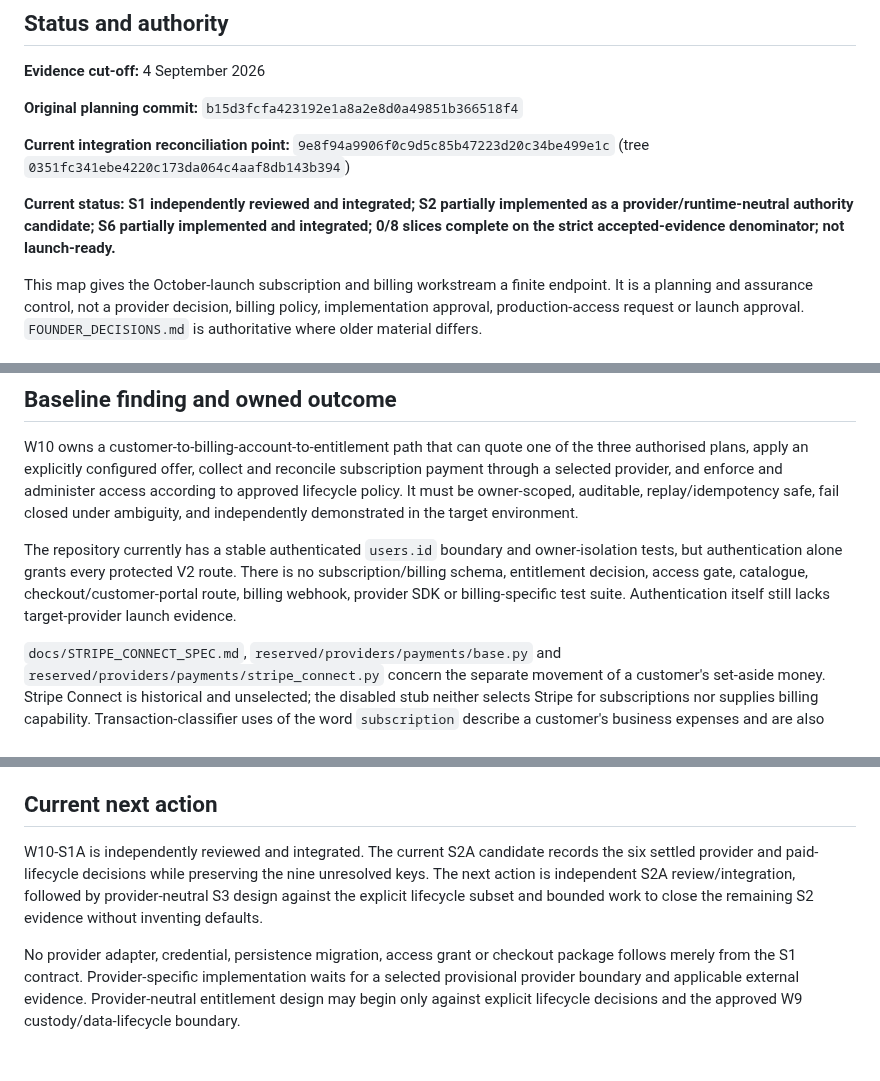
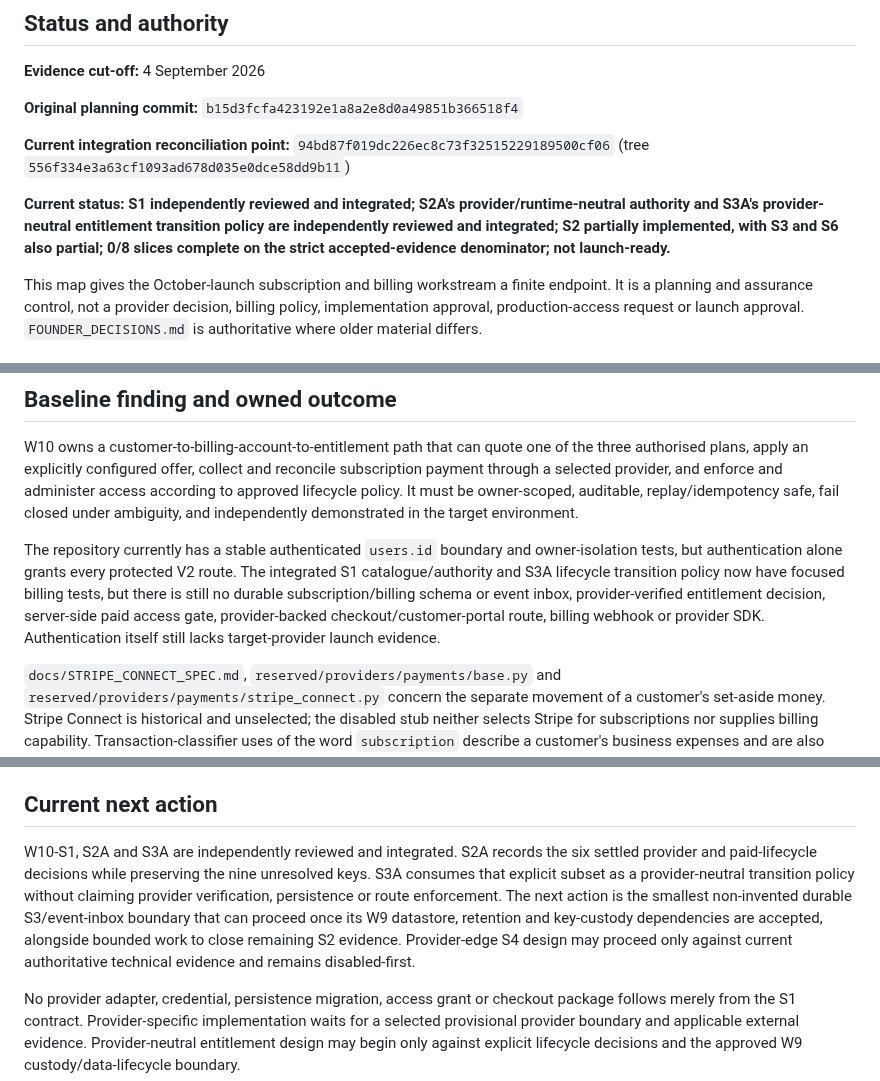
Before and after one commit to edwinabatenin-web/reserved, a Markdown page: docs/W10_SUBSCRIPTION_BILLING_COMPLETION_MAP.md, 3 parts joined by grey strips. GitHub-like rendering; blank space fills up the shorter version.

Commit message:
W10 reconcile S2A and S3A completion map

```diff
--- a/docs/W10_SUBSCRIPTION_BILLING_COMPLETION_MAP.md
+++ b/docs/W10_SUBSCRIPTION_BILLING_COMPLETION_MAP.md
@@ -7,13 +7,14 @@
 **Original planning commit:** `b15d3fcfa423192e1a8a2e8d0a49851b366518f4`
 
 **Current integration reconciliation point:**
-`9e8f94a9906f0c9d5c85b47223d20c34be499e1c` (tree
-`0351fc341ebe4220c173da064c4aaf8db143b394`)
+`94bd87f019dc226ec8c73f32515229189500cf06` (tree
+`556f334e3a63cf1093ad678d035e0dce58dd9b11`)
 
-**Current status:** **S1 independently reviewed and integrated; S2 partially
-implemented as a provider/runtime-neutral authority candidate; S6 partially implemented
-and integrated; 0/8 slices complete on the strict accepted-evidence denominator;
-not launch-ready.**
+**Current status:** **S1 independently reviewed and integrated; S2A's
+provider/runtime-neutral authority and S3A's provider-neutral entitlement
+transition policy are independently reviewed and integrated; S2 partially implemented,
+with S3 and S6 also partial; 0/8 slices complete on the strict
+accepted-evidence denominator; not launch-ready.**
 
 This map gives the October-launch subscription and billing workstream a finite
 endpoint. It is a planning and assurance control, not a provider decision,
@@ -74,10 +75,11 @@ and independently demonstrated in the target environment.
 
 The repository currently has a stable authenticated `users.id` boundary and
 owner-isolation tests, but authentication alone grants every protected V2 route.
-There is no subscription/billing schema, entitlement decision, access gate,
-catalogue, checkout/customer-portal route, billing webhook, provider SDK or
-billing-specific test suite. Authentication itself still lacks target-provider
-launch evidence.
+The integrated S1 catalogue/authority and S3A lifecycle transition policy now
+have focused billing tests, but there is still no durable subscription/billing
+schema or event inbox, provider-verified entitlement decision, server-side paid
+access gate, provider-backed checkout/customer-portal route, billing webhook or
+provider SDK. Authentication itself still lacks target-provider launch evidence.
 
 `docs/STRIPE_CONNECT_SPEC.md`, `reserved/providers/payments/base.py` and
 `reserved/providers/payments/stripe_connect.py` concern the separate movement
@@ -234,11 +238,15 @@ W10 is complete only when all thirteen checks pass:
 
 ## Current next action
 
-W10-S1A is independently reviewed and integrated. The current S2A candidate
-records the six settled provider and paid-lifecycle decisions while preserving
-the nine unresolved keys. The next action is independent S2A review/integration,
-followed by provider-neutral S3 design against the explicit lifecycle subset and
-bounded work to close the remaining S2 evidence without inventing defaults.
+W10-S1, S2A and S3A are independently reviewed and integrated. S2A records the
+six settled provider and paid-lifecycle decisions while preserving the nine
+unresolved keys. S3A consumes that explicit subset as a provider-neutral
+transition policy without claiming provider verification, persistence or route
+enforcement. The next action is the smallest non-invented durable S3/event-inbox
+boundary that can proceed once its W9 datastore, retention and key-custody
+dependencies are accepted, alongside bounded work to close remaining S2
+evidence. Provider-edge S4 design may proceed only against current authoritative
+technical evidence and remains disabled-first.
 
 No provider adapter, credential, persistence migration, access grant or checkout
 package follows merely from the S1 contract. Provider-specific implementation
```
Also changed, not shown: other parts of docs/W10_SUBSCRIPTION_BILLING_COMPLETION_MAP.md (+9 -5 lines).
